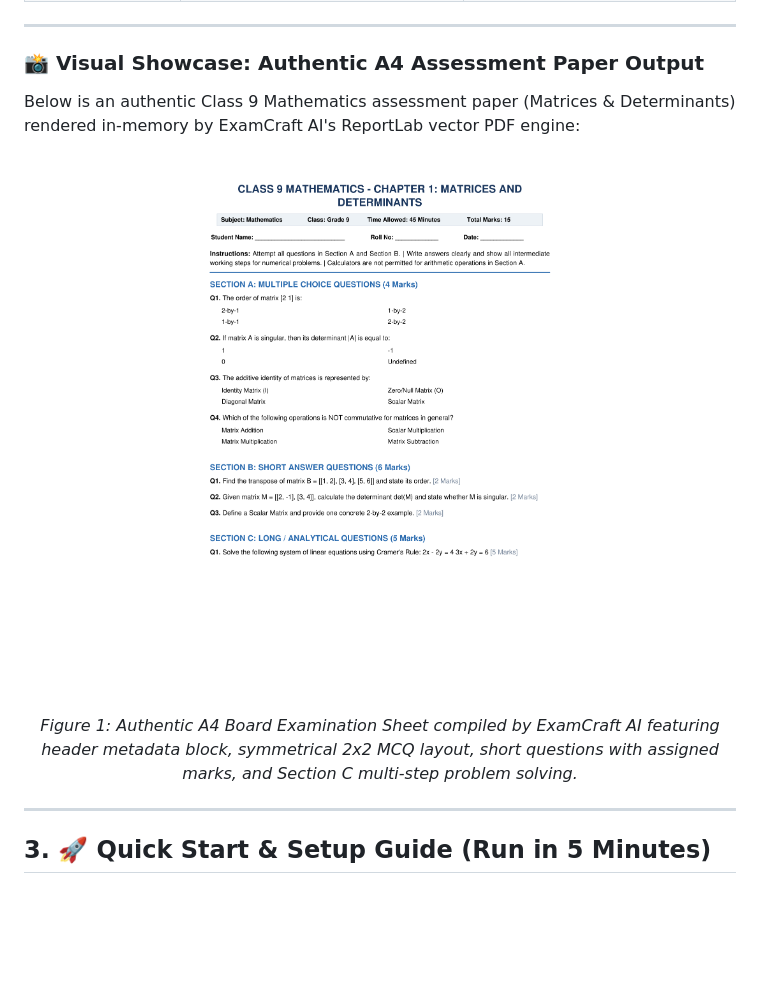
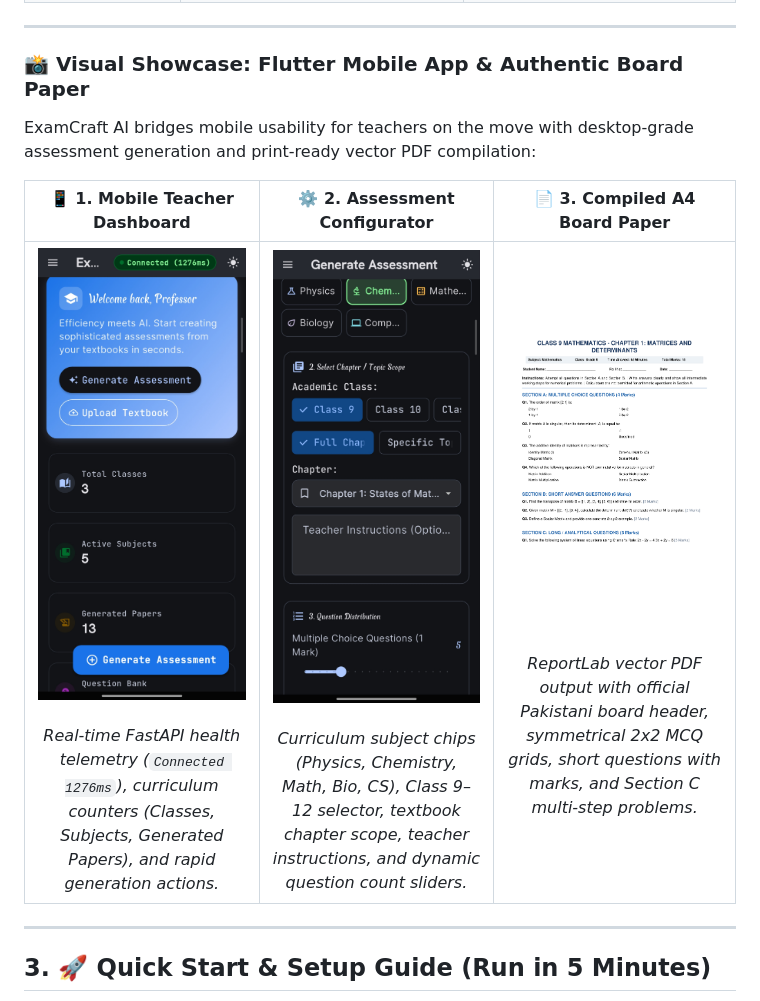
Before and after one commit to mubashir-sohail-dev/ExamCraft, a Markdown page: README.md, the part around the change. GitHub-like rendering; pictures changed too: docs/assets/mobile_dashboard.jpg (added), docs/assets/mobile_generator.jpg (added); blank space fills up the shorter version.

```diff
--- a/README.md
+++ b/README.md
@@ -142,13 +142,39 @@ Every generated item is tethered to an authentic textbook excerpt. If a concept
 
 ---
 
-### 📸 Visual Showcase: Authentic A4 Assessment Paper Output
+### 📸 Visual Showcase: Flutter Mobile App & Authentic Board Paper
 
-Below is an authentic Class 9 Mathematics assessment paper (Matrices & Determinants) rendered in-memory by ExamCraft AI's ReportLab vector PDF engine:
+ExamCraft AI bridges mobile usability for teachers on the move with desktop-grade assessment generation and print-ready vector PDF compilation:
 
 <div align="center">
-  <img src="docs/assets/sample_exam_paper.png" alt="ExamCraft AI Generated A4 Assessment Paper" width="620" />
-  <p><em>Figure 1: Authentic A4 Board Examination Sheet compiled by ExamCraft AI featuring header metadata block, symmetrical 2x2 MCQ layout, short questions with assigned marks, and Section C multi-step problem solving.</em></p>
+  <table>
+    <thead>
+      <tr>
+        <th align="center" width="33%">📱 1. Mobile Teacher Dashboard</th>
+        <th align="center" width="33%">⚙️ 2. Assessment Configurator</th>
+        <th align="center" width="34%">📄 3. Compiled A4 Board Paper</th>
+      </tr>
+    </thead>
+    <tbody>
+      <tr valign="top">
+        <td align="center">
+          <img src="docs/assets/mobile_dashboard.jpg" alt="ExamCraft AI Flutter Mobile Dashboard" width="260" />
+          <br /><br />
+          <em>Real-time FastAPI health telemetry (<code>Connected 1276ms</code>), curriculum counters (Classes, Subjects, Generated Papers), and rapid generation actions.</em>
+        </td>
+        <td align="center">
+          <img src="docs/assets/mobile_generator.jpg" alt="ExamCraft AI Mobile Assessment Generator" width="260" />
+          <br /><br />
+          <em>Curriculum subject chips (Physics, Chemistry, Math, Bio, CS), Class 9–12 selector, textbook chapter scope, teacher instructions, and dynamic question count sliders.</em>
+        </td>
+        <td align="center">
+          <img src="docs/assets/sample_exam_paper.png" alt="ExamCraft AI Generated A4 Assessment Paper" width="280" />
+          <br /><br />
+          <em>ReportLab vector PDF output with official Pakistani board header, symmetrical 2x2 MCQ grids, short questions with marks, and Section C multi-step problems.</em>
+        </td>
+      </tr>
+    </tbody>
+  </table>
 </div>
 
 ---
```
Also changed, not shown: flutter_app/README.md (+30 -0 lines), frontend/README.md (+2 -0 lines).
